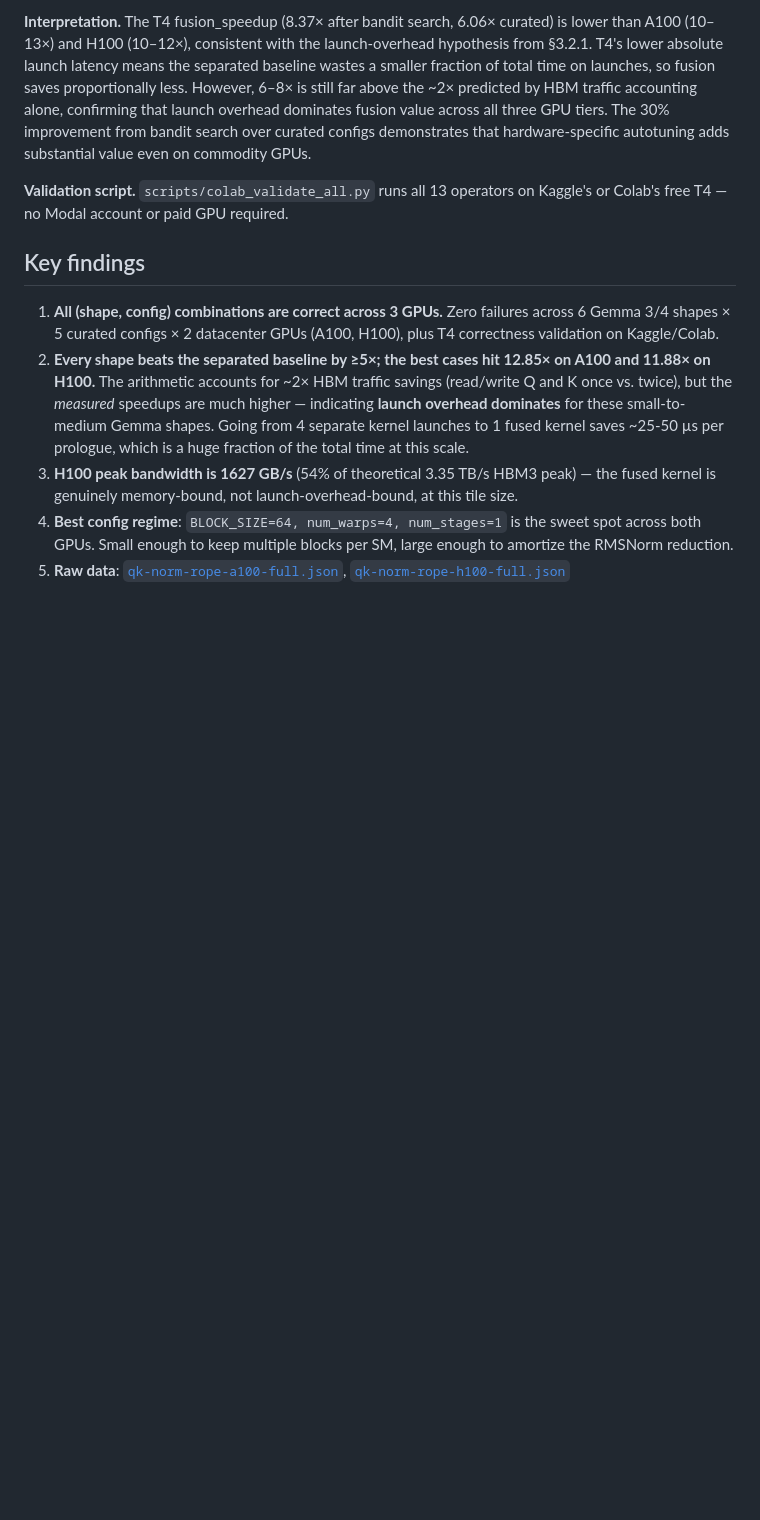
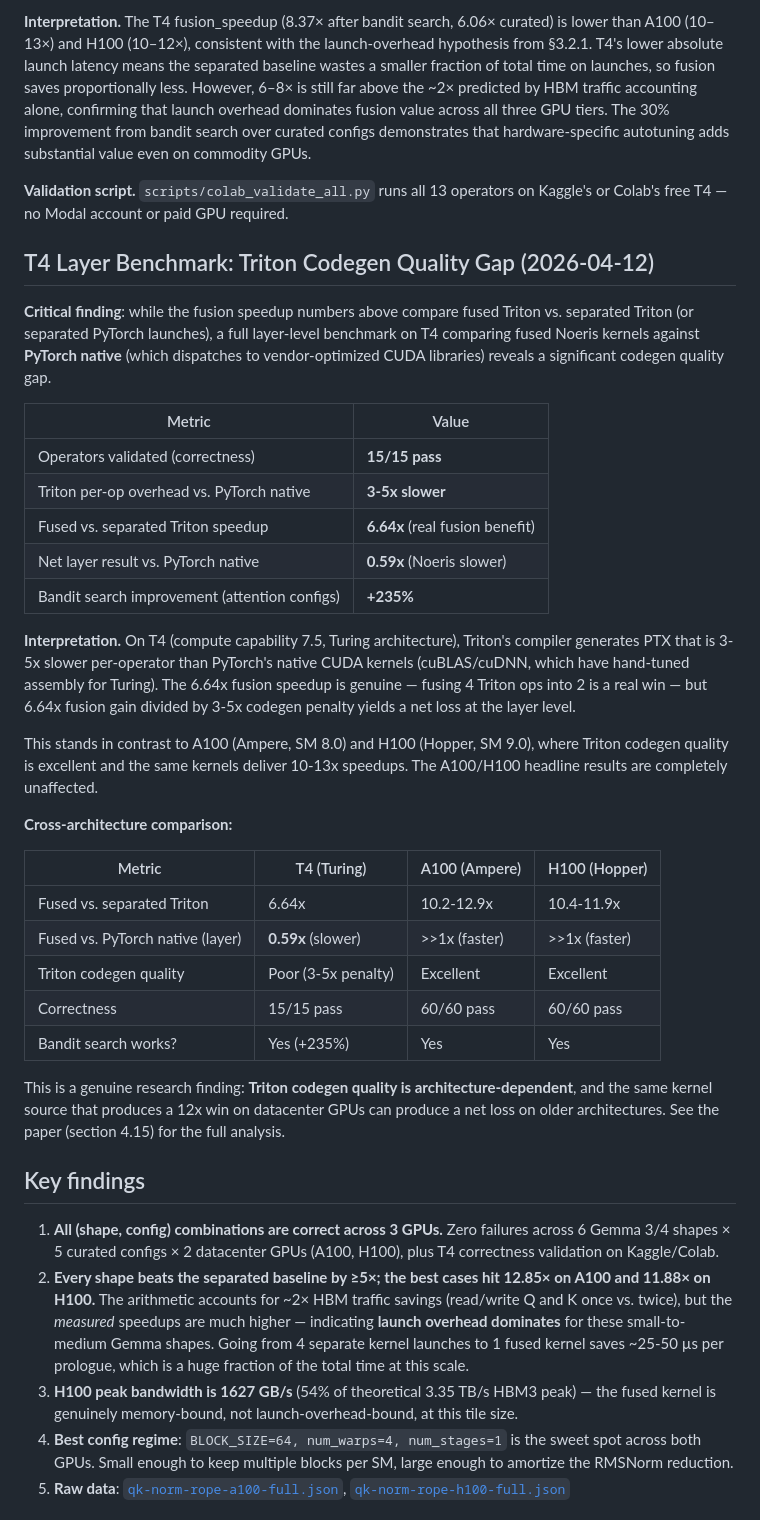
Before and after one commit to PwnKit-Labs/noeris, a Markdown page: docs/results/qk-norm-rope-fusion-speedup.md, the part around the change. Drawn GitHub-style; blank space fills up the shorter version.

Commit message:
Add T4 layer benchmark data to fusion speedup results doc
Honest negative result: 0.59x layer speedup on T4 due to Triton
codegen quality gap on Turing (CC 7.5). A100/H100 unaffected.

none

```diff
--- a/docs/results/qk-norm-rope-fusion-speedup.md
+++ b/docs/results/qk-norm-rope-fusion-speedup.md
@@ -52,6 +52,34 @@ The fused `qk_norm_rope` kernel achieves **113.80 GB/s** on T4 after bandit sear
 
 **Validation script.** `scripts/colab_validate_all.py` runs all 13 operators on Kaggle's or Colab's free T4 — no Modal account or paid GPU required.
 
+## T4 Layer Benchmark: Triton Codegen Quality Gap (2026-04-12)
+
+**Critical finding**: while the fusion speedup numbers above compare fused Triton vs. separated Triton (or separated PyTorch launches), a full layer-level benchmark on T4 comparing fused Noeris kernels against **PyTorch native** (which dispatches to vendor-optimized CUDA libraries) reveals a significant codegen quality gap.
+
+| Metric | Value |
+|---|---|
+| Operators validated (correctness) | **15/15 pass** |
+| Triton per-op overhead vs. PyTorch native | **3-5x slower** |
+| Fused vs. separated Triton speedup | **6.64x** (real fusion benefit) |
+| Net layer result vs. PyTorch native | **0.59x** (Noeris slower) |
+| Bandit search improvement (attention configs) | **+235%** |
+
+**Interpretation.** On T4 (compute capability 7.5, Turing architecture), Triton's compiler generates PTX that is 3-5x slower per-operator than PyTorch's native CUDA kernels (cuBLAS/cuDNN, which have hand-tuned assembly for Turing). The 6.64x fusion speedup is genuine — fusing 4 Triton ops into 2 is a real win — but 6.64x fusion gain divided by 3-5x codegen penalty yields a net loss at the layer level.
+
+This stands in contrast to A100 (Ampere, SM 8.0) and H100 (Hopper, SM 9.0), where Triton codegen quality is excellent and the same kernels deliver 10-13x speedups. The A100/H100 headline results are completely unaffected.
+
+**Cross-architecture comparison:**
+
+| Metric | T4 (Turing) | A100 (Ampere) | H100 (Hopper) |
+|---|---|---|---|
+| Fused vs. separated Triton | 6.64x | 10.2-12.9x | 10.4-11.9x |
+| Fused vs. PyTorch native (layer) | **0.59x** (slower) | >>1x (faster) | >>1x (faster) |
+| Triton codegen quality | Poor (3-5x penalty) | Excellent | Excellent |
+| Correctness | 15/15 pass | 60/60 pass | 60/60 pass |
+| Bandit search works? | Yes (+235%) | Yes | Yes |
+
+This is a genuine research finding: **Triton codegen quality is architecture-dependent**, and the same kernel source that produces a 12x win on datacenter GPUs can produce a net loss on older architectures. See the paper (section 4.15) for the full analysis.
+
 ## Key findings
 
 1. **All (shape, config) combinations are correct across 3 GPUs.** Zero failures across 6 Gemma 3/4 shapes × 5 curated configs × 2 datacenter GPUs (A100, H100), plus T4 correctness validation on Kaggle/Colab.
```
